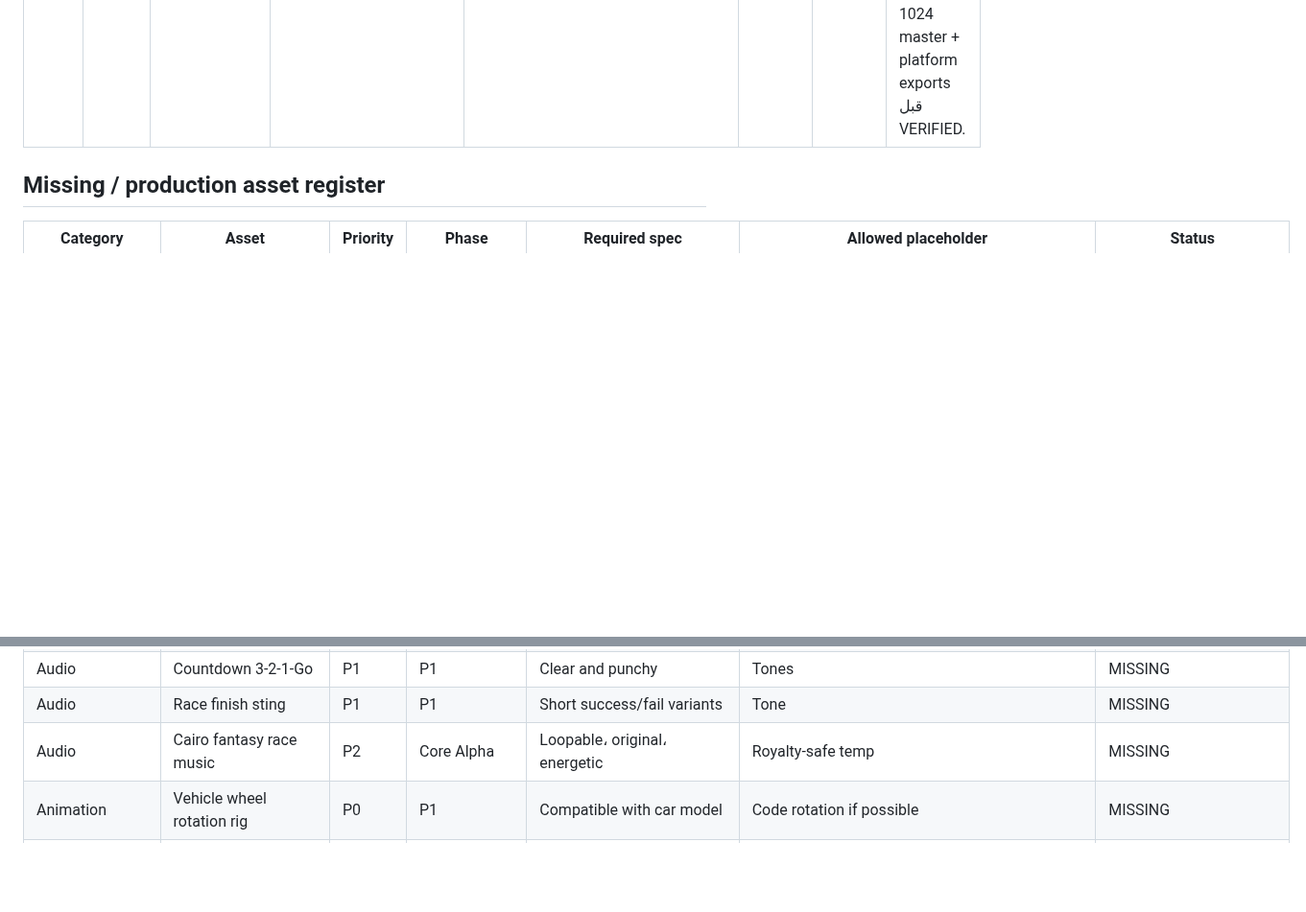
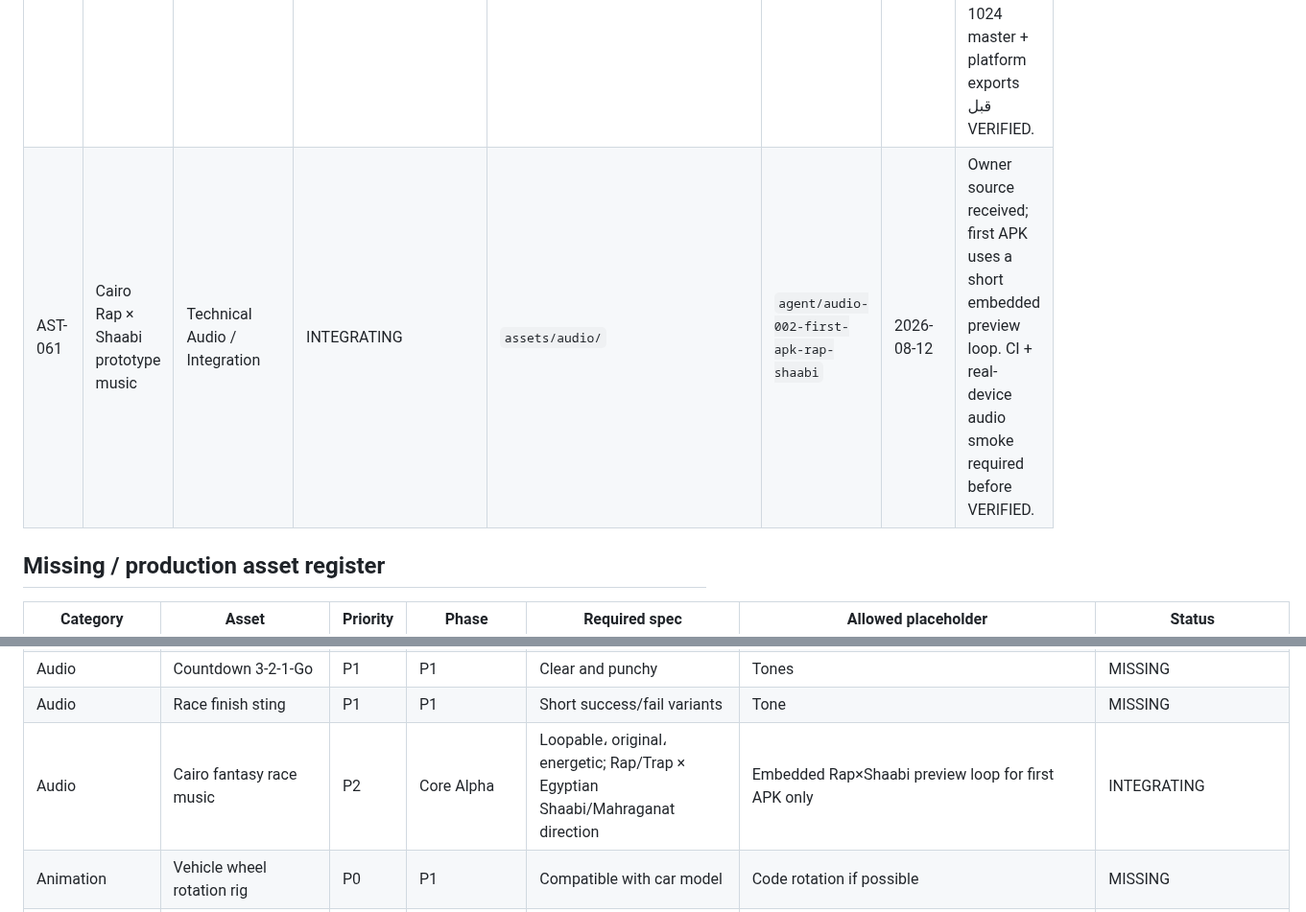
Before and after one commit to walidatiyaai2025-gif/3fareet, a Markdown page: docs/MISSED_ASSETS.md, 2 parts joined by grey strips. Shown at 96% size. Drawn GitHub-style; blank space fills up the shorter version.

Commit message:
audio: register AST-061 and first APK music integration

```diff
--- a/docs/MISSED_ASSETS.md
+++ b/docs/MISSED_ASSETS.md
@@ -29,6 +29,7 @@
 | AST-ID | Asset | Owner | Status | Target path | Branch / PR | Last update | Notes |
 |---|---|---|---|---|---|---|---|
 | AST-060 | App icon family | UNASSIGNED | REFERENCE_AVAILABLE | `docs/assets/05_ui_hud/app_icons/` | — | 2026-08-12 | استلمنا لوحة المقاسات/التصميم. المرجع محفوظ، ويوجد 256px candidate للمعاينة فقط. ما زال مطلوب clean 1024 master + platform exports قبل VERIFIED. |
+| AST-061 | Cairo Rap × Shaabi prototype music | Technical Audio / Integration | INTEGRATING | `assets/audio/` | `agent/audio-002-first-apk-rap-shaabi` | 2026-08-12 | Owner source received; first APK uses a short embedded preview loop. CI + real-device audio smoke required before VERIFIED. |
 
 ## Missing / production asset register
 
@@ -78,7 +79,7 @@
 | Audio | UI click/confirm/back | P1 | P1/Core | Consistent set | Platform clicks | MISSING |
 | Audio | Countdown 3-2-1-Go | P1 | P1 | Clear and punchy | Tones | MISSING |
 | Audio | Race finish sting | P1 | P1 | Short success/fail variants | Tone | MISSING |
-| Audio | Cairo fantasy race music | P2 | Core Alpha | Loopable، original، energetic | Royalty-safe temp | MISSING |
+| Audio | Cairo fantasy race music | P2 | Core Alpha | Loopable، original، energetic; Rap/Trap × Egyptian Shaabi/Mahraganat direction | Embedded Rap×Shaabi preview loop for first APK only | INTEGRATING |
 | Animation | Vehicle wheel rotation rig | P0 | P1 | Compatible with car model | Code rotation if possible | MISSING |
 | Animation | Suspension/body lean hooks | P1 | Core Alpha | Arcade exaggeration | Procedural only | MISSING |
 | Animation | Nitro spirit animation | P1 | Core Alpha | Spawn/flight/fade | VFX-only placeholder | MISSING |
```
